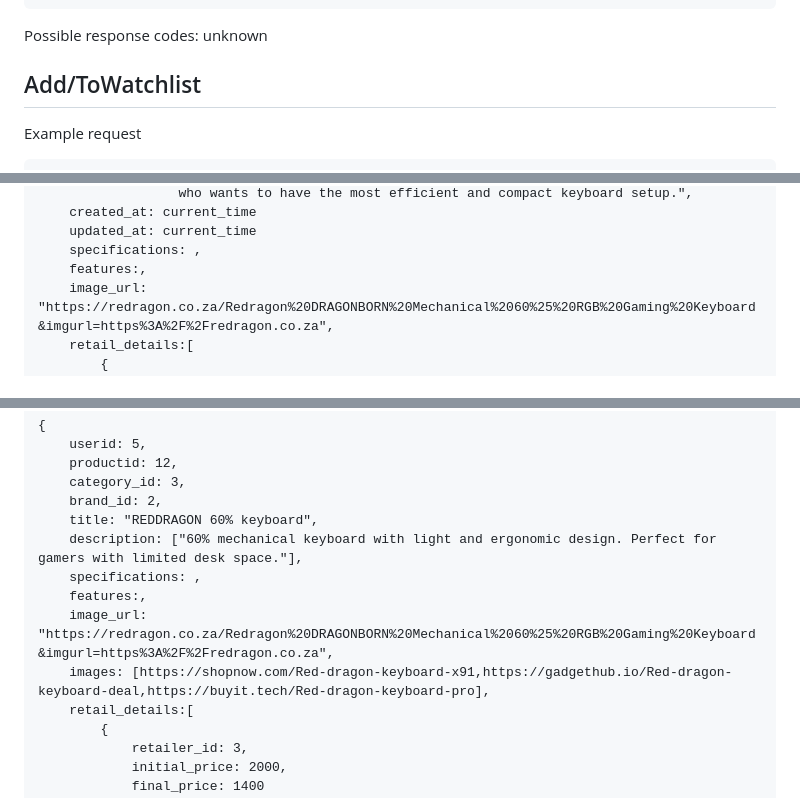
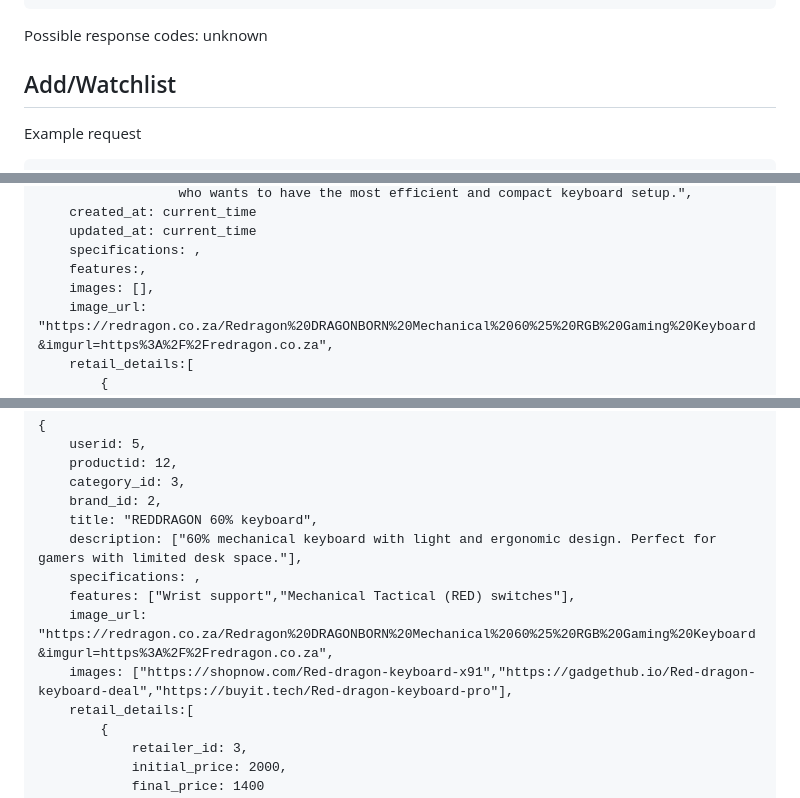
Before and after one commit to davidvrjn/DROP-TABLE, a Markdown page: API/README.md, 3 parts joined by grey strips. Drawn GitHub-style.

````diff
--- a/API/README.md
+++ b/API/README.md
@@ -248,7 +248,7 @@ Example response
 Possible response codes:
 unknown
 
-## Add/ToWatchlist
+## Add/Watchlist
 Example request
 ```
 {
@@ -302,6 +302,7 @@ Example request
     updated_at: current_time
     specifications: ,
     features:,
+    images: [],
     image_url: "https://redragon.co.za/Redragon%20DRAGONBORN%20Mechanical%2060%25%20RGB%20Gaming%20Keyboard&imgurl=https%3A%2F%2Fredragon.co.za",
     retail_details:[
         {
@@ -352,9 +353,9 @@ Example request
     title: "REDDRAGON 60% keyboard",
     description: ["60% mechanical keyboard with light and ergonomic design. Perfect for gamers with limited desk space."],
     specifications: ,
-    features:,
+    features: ["Wrist support","Mechanical Tactical (RED) switches"],
     image_url: "https://redragon.co.za/Redragon%20DRAGONBORN%20Mechanical%2060%25%20RGB%20Gaming%20Keyboard&imgurl=https%3A%2F%2Fredragon.co.za",
-    images: [https://shopnow.com/Red-dragon-keyboard-x91,https://gadgethub.io/Red-dragon-keyboard-deal,https://buyit.tech/Red-dragon-keyboard-pro],
+    images: ["https://shopnow.com/Red-dragon-keyboard-x91","https://gadgethub.io/Red-dragon-keyboard-deal","https://buyit.tech/Red-dragon-keyboard-pro"],
     retail_details:[
         {
             retailer_id: 3,
````
